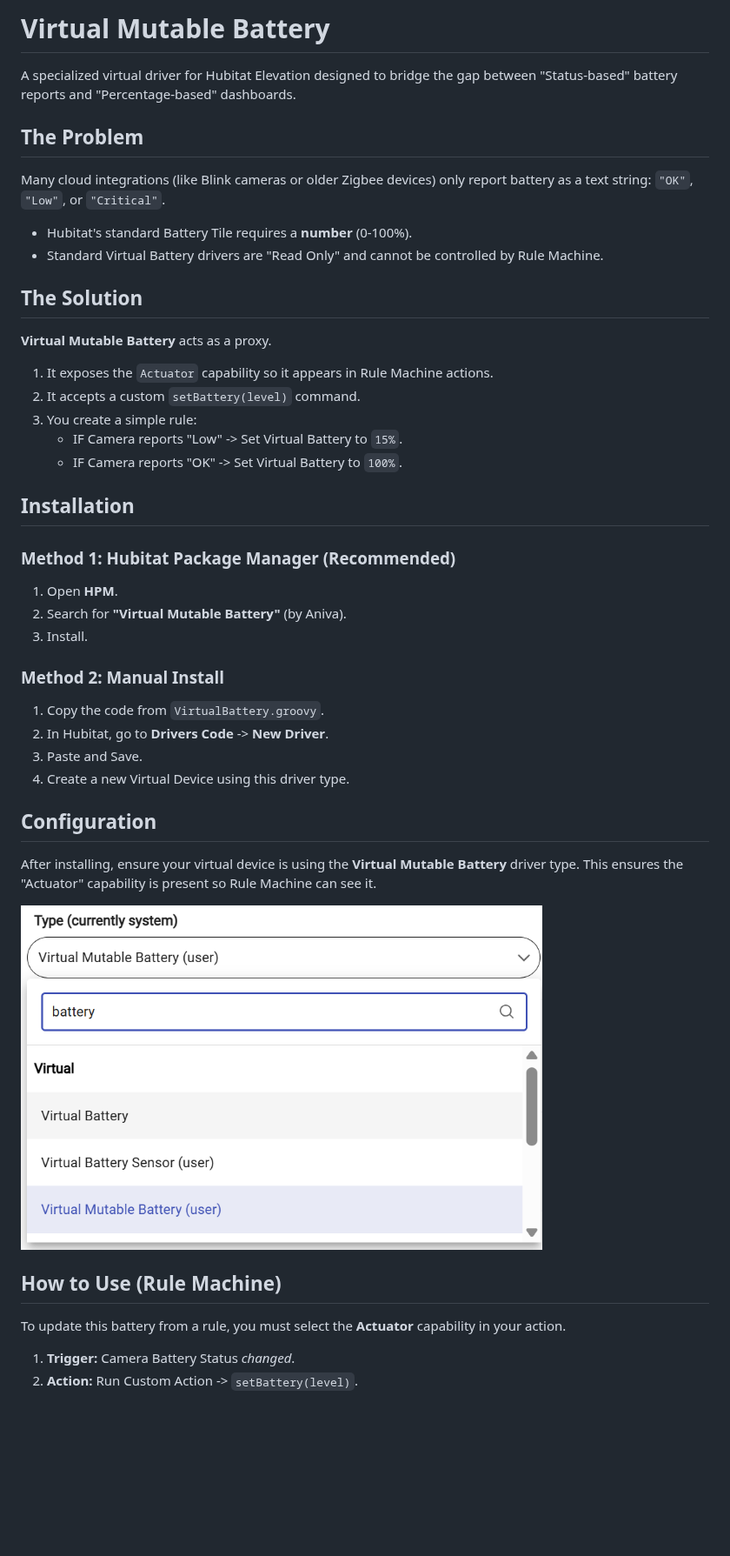
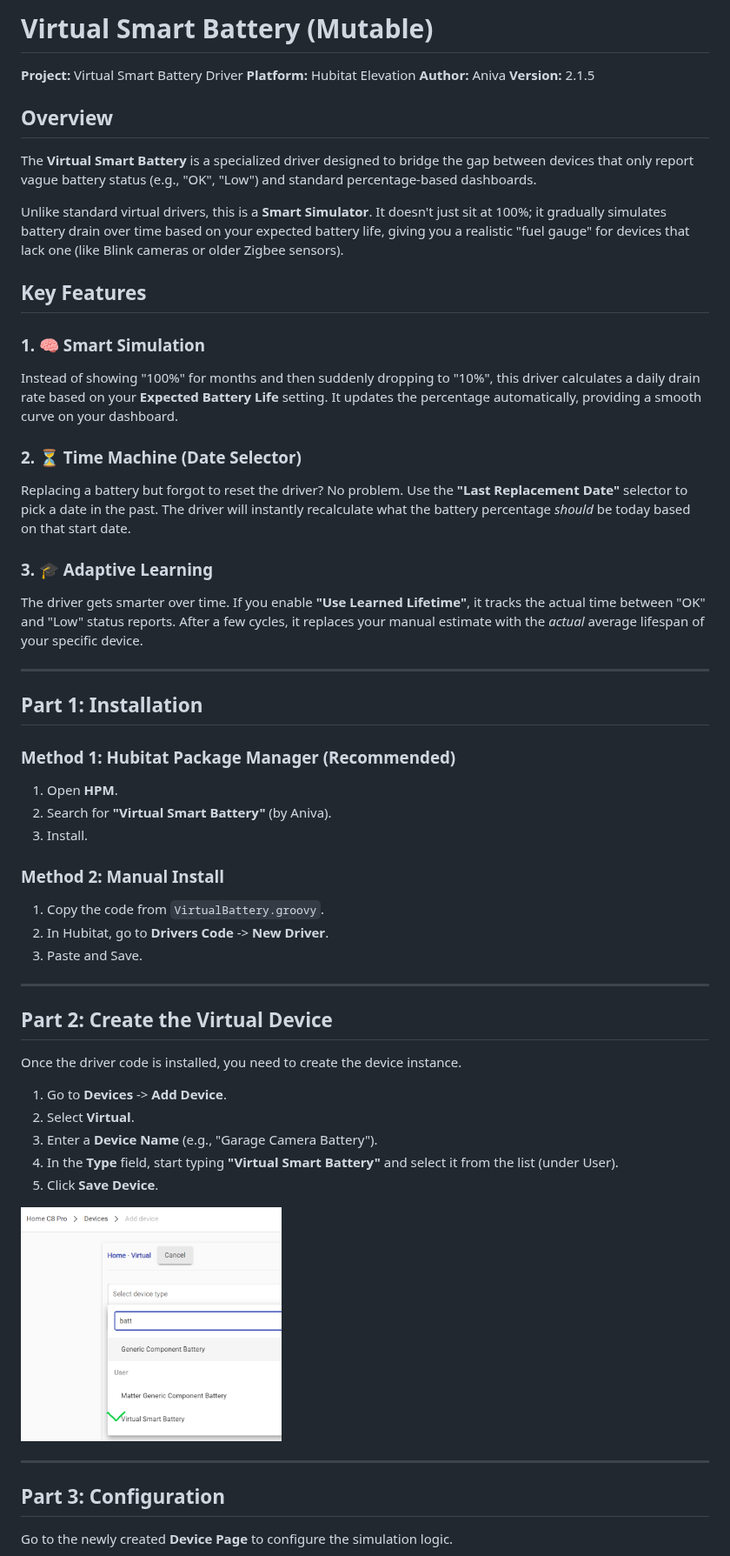
Before and after one commit to aniva/hubitat01, a Markdown page: VirtualBattery/README.md, the part around one of its changes. Shown at 87% size. Rendered like a GitHub page; pictures changed too: VirtualBattery/images/device_type_selection_example.png; blank space fills up the shorter version.

```diff
--- a/VirtualBattery/README.md
+++ b/VirtualBattery/README.md
@@ -1,43 +1,56 @@
-# Virtual Mutable Battery
+# Virtual Smart Battery (Mutable)
 
-A specialized virtual driver for Hubitat Elevation designed to bridge the gap between "Status-based" battery reports and "Percentage-based" dashboards.
+**Project:** Virtual Smart Battery Driver
+**Platform:** Hubitat Elevation
+**Author:** Aniva
+**Version:** 2.1.5
 
-## The Problem
-Many cloud integrations (like Blink cameras or older Zigbee devices) only report battery as a text string: `"OK"`, `"Low"`, or `"Critical"`.
-* Hubitat's standard Battery Tile requires a **number** (0-100%).
-* Standard Virtual Battery drivers are "Read Only" and cannot be controlled by Rule Machine.
+## Overview
+The **Virtual Smart Battery** is a specialized driver designed to bridge the gap between devices that only report vague battery status (e.g., "OK", "Low") and standard percentage-based dashboards.
 
-## The Solution
-**Virtual Mutable Battery** acts as a proxy.
-1.  It exposes the `Actuator` capability so it appears in Rule Machine actions.
-2.  It accepts a custom `setBattery(level)` command.
-3.  You create a simple rule:
-    * IF Camera reports "Low" -> Set Virtual Battery to `15%`.
-    * IF Camera reports "OK" -> Set Virtual Battery to `100%`.
+Unlike standard virtual drivers, this is a **Smart Simulator**. It doesn't just sit at 100%; it gradually simulates battery drain over time based on your expected battery life, giving you a realistic "fuel gauge" for devices that lack one (like Blink cameras or older Zigbee sensors).
 
-## Installation
+## Key Features
+
+### 1. 🧠 Smart Simulation
+Instead of showing "100%" for months and then suddenly dropping to "10%", this driver calculates a daily drain rate based on your **Expected Battery Life** setting. It updates the percentage automatically, providing a smooth curve on your dashboard.
+
+### 2. ⏳ Time Machine (Date Selector)
+Replacing a battery but forgot to reset the driver? No problem.
+Use the **"Last Replacement Date"** selector to pick a date in the past. The driver will instantly recalculate what the battery percentage *should* be today based on that start date.
+
+### 3. 🎓 Adaptive Learning
+The driver gets smarter over time. If you enable **"Use Learned Lifetime"**, it tracks the actual time between "OK" and "Low" status reports. After a few cycles, it replaces your manual estimate with the *actual* average lifespan of your specific device.
+
+---
+
+## Part 1: Installation
 
 ### Method 1: Hubitat Package Manager (Recommended)
 1.  Open **HPM**.
-2.  Search for **"Virtual Mutable Battery"** (by Aniva).
+2.  Search for **"Virtual Smart Battery"** (by Aniva).
 3.  Install.
 
 ### Method 2: Manual Install
 1.  Copy the code from `VirtualBattery.groovy`.
 2.  In Hubitat, go to **Drivers Code** -> **New Driver**.
 3.  Paste and Save.
-4.  Create a new Virtual Device using this driver type.
 
-## Configuration
-After installing, ensure your virtual device is using the **Virtual Mutable Battery** driver type. This ensures the "Actuator" capability is present so Rule Machine can see it.
+---
 
-<img src="images/device_type_selection_example.png" alt="Device Type Selection" width="600">
+## Part 2: Create the Virtual Device
+Once the driver code is installed, you need to create the device instance.
 
+1.  Go to **Devices** -> **Add Device**.
+2.  Select **Virtual**.
+3.  Enter a **Device Name** (e.g., "Garage Camera Battery").
+4.  In the **Type** field, start typing **"Virtual Smart Battery"** and select it from the list (under User).
+5.  Click **Save Device**.
 
-## How to Use (Rule Machine)
+<img src="images/device_type_selection_example.png" alt="Select Device Type" width="300">
 
-To update this battery from a rule, you must select the **Actuator** capability in your action.
+---
 
-1.  **Trigger:** Camera Battery Status *changed*.
-2.  **Action:** Run Custom Action -> `setBattery(level)`.
+## Part 3: Configuration
+Go to the newly created **Device Page** to configure the simulation logic.
 
```
Also changed, not shown: other parts of VirtualBattery/README.md (+29 -21 lines), VirtualBattery/images/action_actuator_example.png, VirtualBattery/images/preferences_with_date-selector_example.png (added), VirtualBattery/images/rule_engine_example.png, 2 other files.
